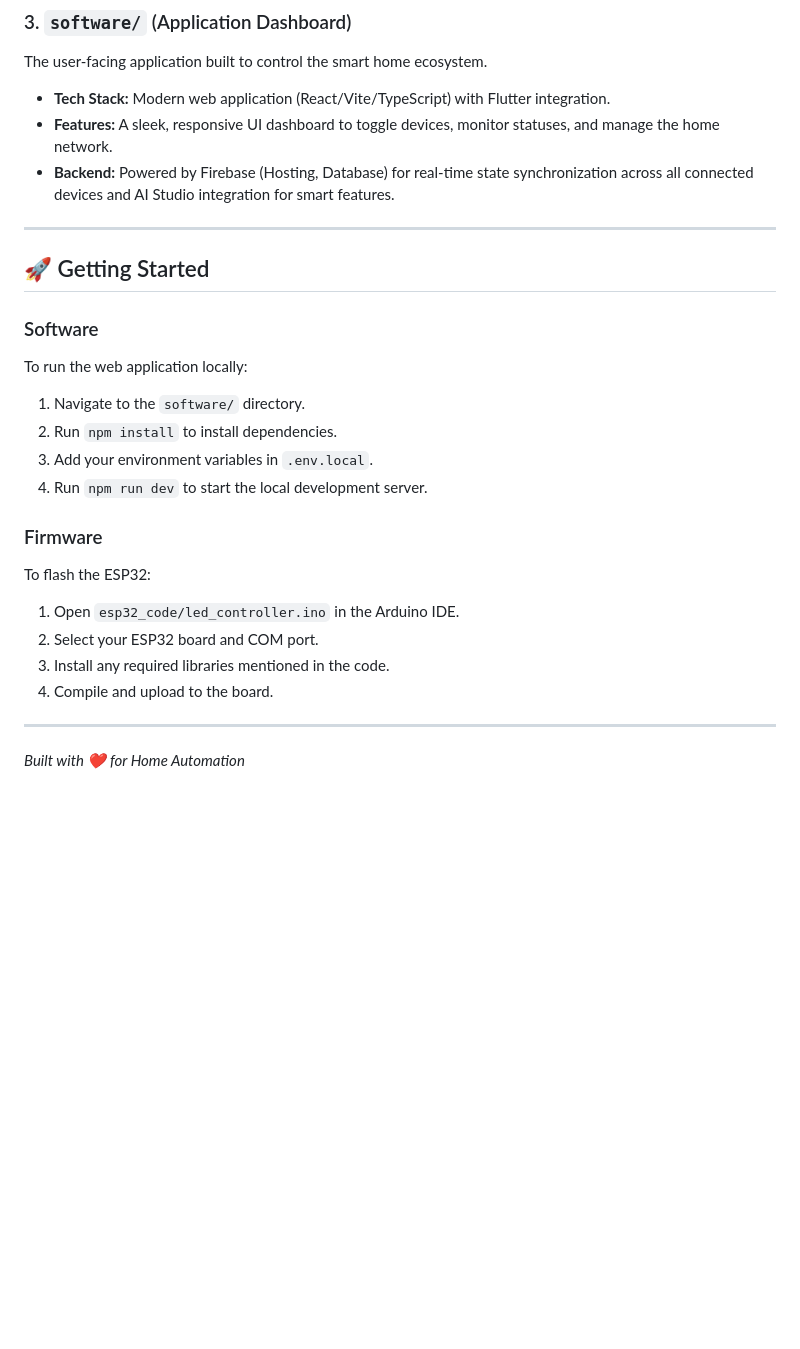
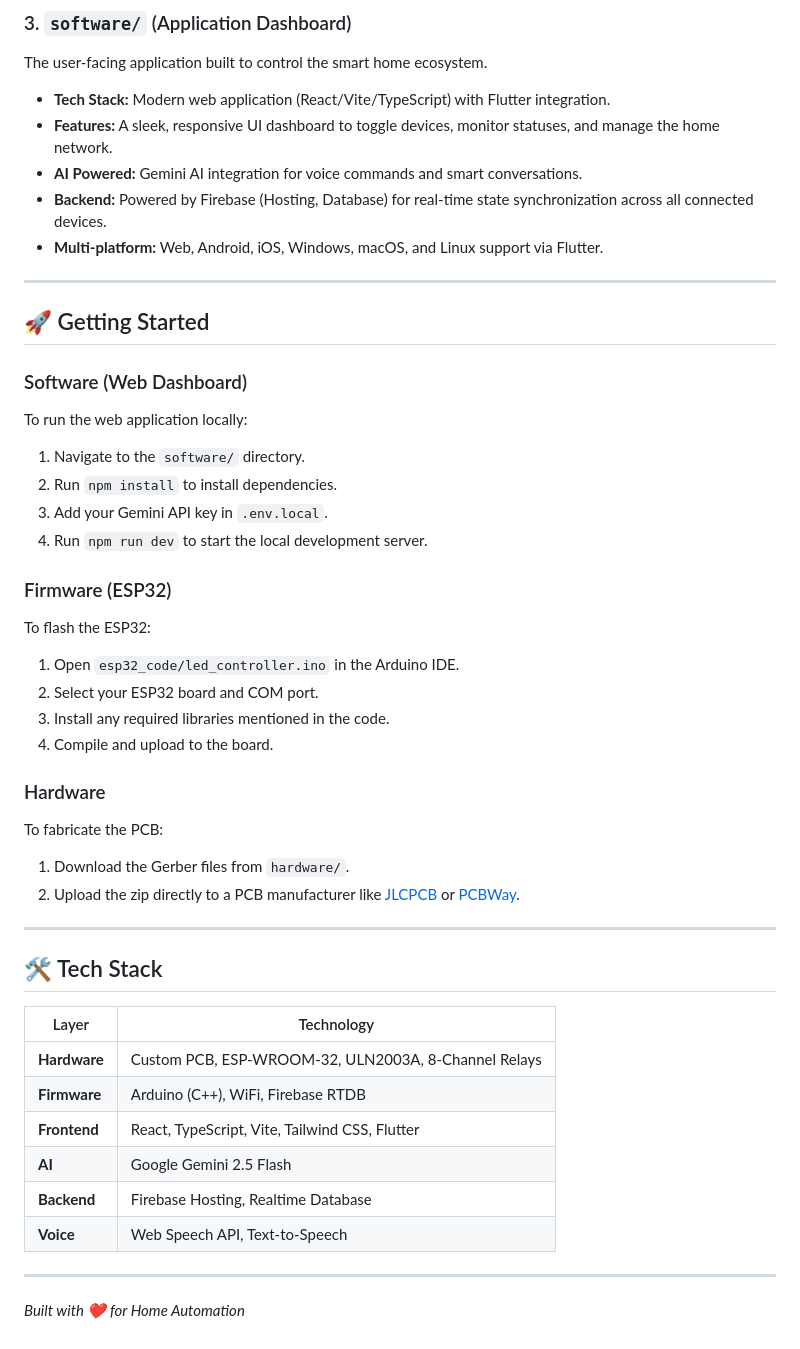
Before and after one commit to sanapallimanikanta/Smart_House, a Markdown page: README.md, the part around one of its changes. Rendered like a GitHub page; blank space fills up the shorter version.

```diff
--- a/README.md
+++ b/README.md
@@ -31,25 +66,46 @@ Contains the C++ firmware (`led_controller.ino`) that runs on the ESP32 microcon
 The user-facing application built to control the smart home ecosystem.
 * **Tech Stack:** Modern web application (React/Vite/TypeScript) with Flutter integration.
 * **Features:** A sleek, responsive UI dashboard to toggle devices, monitor statuses, and manage the home network.
-* **Backend:** Powered by Firebase (Hosting, Database) for real-time state synchronization across all connected devices and AI Studio integration for smart features.
+* **AI Powered:** Gemini AI integration for voice commands and smart conversations.
+* **Backend:** Powered by Firebase (Hosting, Database) for real-time state synchronization across all connected devices.
+* **Multi-platform:** Web, Android, iOS, Windows, macOS, and Linux support via Flutter.
 
 ---
 
 ## 🚀 Getting Started
 
-### Software
+### Software (Web Dashboard)
 To run the web application locally:
 1. Navigate to the `software/` directory.
 2. Run `npm install` to install dependencies.
-3. Add your environment variables in `.env.local`.
+3. Add your Gemini API key in `.env.local`.
 4. Run `npm run dev` to start the local development server.
 
-### Firmware
+### Firmware (ESP32)
 To flash the ESP32:
 1. Open `esp32_code/led_controller.ino` in the Arduino IDE.
 2. Select your ESP32 board and COM port.
 3. Install any required libraries mentioned in the code.
 4. Compile and upload to the board.
 
+### Hardware
+To fabricate the PCB:
+1. Download the Gerber files from `hardware/`.
+2. Upload the zip directly to a PCB manufacturer like [JLCPCB](https://jlcpcb.com) or [PCBWay](https://pcbway.com).
+
 ---
+
+## 🛠️ Tech Stack
+
+| Layer | Technology |
+|-------|-----------|
+| **Hardware** | Custom PCB, ESP-WROOM-32, ULN2003A, 8-Channel Relays |
+| **Firmware** | Arduino (C++), WiFi, Firebase RTDB |
+| **Frontend** | React, TypeScript, Vite, Tailwind CSS, Flutter |
+| **AI** | Google Gemini 2.5 Flash |
+| **Backend** | Firebase Hosting, Realtime Database |
+| **Voice** | Web Speech API, Text-to-Speech |
+
+---
+
 *Built with ❤️ for Home Automation*
```
Also changed, not shown: other parts of README.md (+36 -1 lines), hardware/pcb_3d.png (added), hardware/pcb_layout.png (added), software/dashboard_ui.jpg (added).
